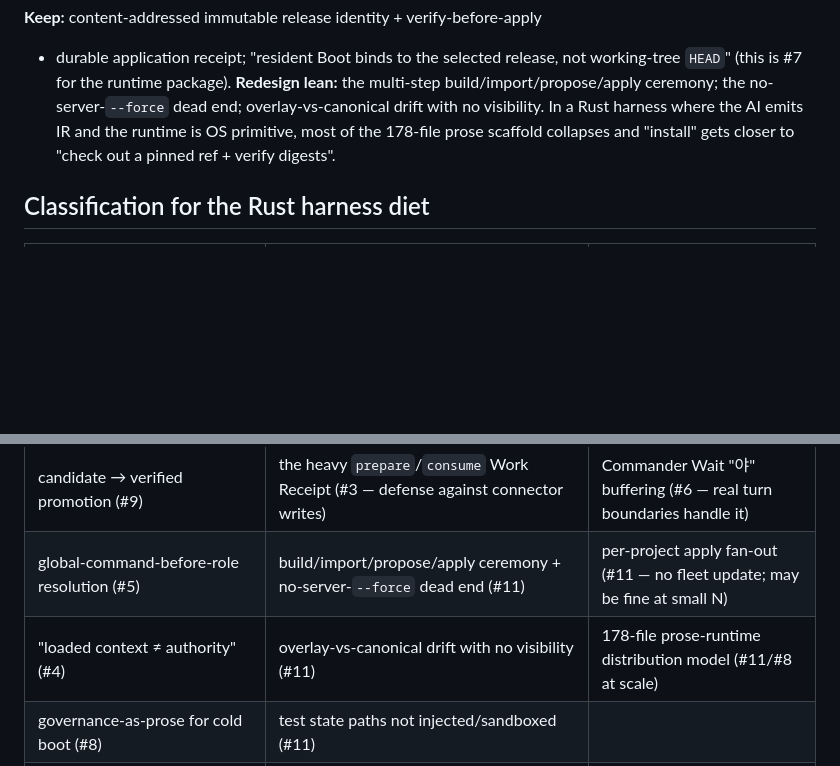
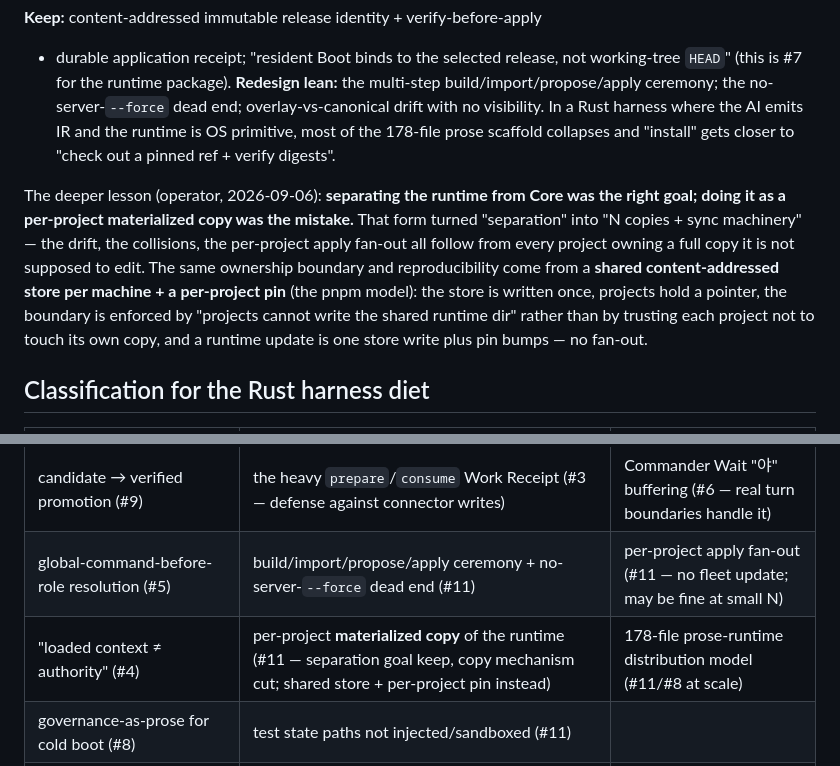
Before and after one commit to konezero/universe, a Markdown page: docs/governance-archaeology.md, 2 parts joined by grey strips. GitHub-like rendering; blank space fills up the shorter version.

Commit message:
docs(archaeology): #11 — separation was right, per-project copy was the mistake
Record the operator's deeper read: splitting the runtime from Core was
the correct goal, but materializing a full per-project copy turned it
into "N copies + sync machinery" — drift, collisions and apply fan-out
all follow from that. Same boundary + reproducibility from a shared
content-addressed store per machine + a per-project pin (pnpm model).
Classification table row updated to match.

Co-Authored-By: Claude Sonnet 5 <noreply@anthropic.com>
Claude-Session: https://claude.ai/code/session_01UQRAuFXFeE29zWxR5oJt1i

```diff
--- a/docs/governance-archaeology.md
+++ b/docs/governance-archaeology.md
@@ -229,6 +229,18 @@ visibility. In a Rust harness where the AI emits IR and the runtime is OS
 primitive, most of the 178-file prose scaffold collapses and "install"
 gets closer to "check out a pinned ref + verify digests".
 
+The deeper lesson (operator, 2026-09-06): **separating the runtime from
+Core was the right goal; doing it as a per-project materialized copy was
+the mistake.** That form turned "separation" into "N copies + sync
+machinery" — the drift, the collisions, the per-project apply fan-out all
+follow from every project owning a full copy it is not supposed to edit.
+The same ownership boundary and reproducibility come from a **shared
+content-addressed store per machine + a per-project pin** (the pnpm
+model): the store is written once, projects hold a pointer, the boundary
+is enforced by "projects cannot write the shared runtime dir" rather than
+by trusting each project not to touch its own copy, and a runtime update
+is one store write plus pin bumps — no fan-out.
+
 ## Classification for the Rust harness diet
 
 | Keep — substrate defenses, domain-general | Redesign lean — tool/incident scar tissue | Re-evaluate — environment-specific |
@@ -237,7 +249,7 @@ gets closer to "check out a pinned ref + verify digests".
 | source grounding / "UNKNOWN not inference" (#1) | whole-file-replace guard (#2 — connector truncation; N/A with real file tools) | chat-title-as-coordinate (#7 — no equivalent API surface) |
 | candidate → verified promotion (#9) | the heavy `prepare`/`consume` Work Receipt (#3 — defense against connector writes) | Commander Wait "야" buffering (#6 — real turn boundaries handle it) |
 | global-command-before-role resolution (#5) | build/import/propose/apply ceremony + no-server-`--force` dead end (#11) | per-project apply fan-out (#11 — no fleet update; may be fine at small N) |
-| "loaded context ≠ authority" (#4) | overlay-vs-canonical drift with no visibility (#11) | 178-file prose-runtime distribution model (#11/#8 at scale) |
+| "loaded context ≠ authority" (#4) | per-project **materialized copy** of the runtime (#11 — separation goal keep, copy mechanism cut; shared store + per-project pin instead) | 178-file prose-runtime distribution model (#11/#8 at scale) |
 | governance-as-prose for cold boot (#8) | test state paths not injected/sandboxed (#11) | |
 | content-addressed release identity + verify + receipt (#11) | | |
 | "Boot binds selected release, not working-tree HEAD" (#11 = #7 for the runtime) | | |
```
